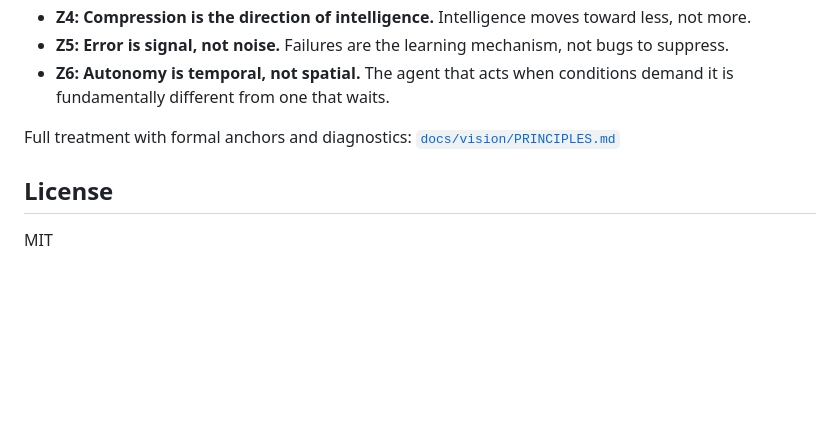
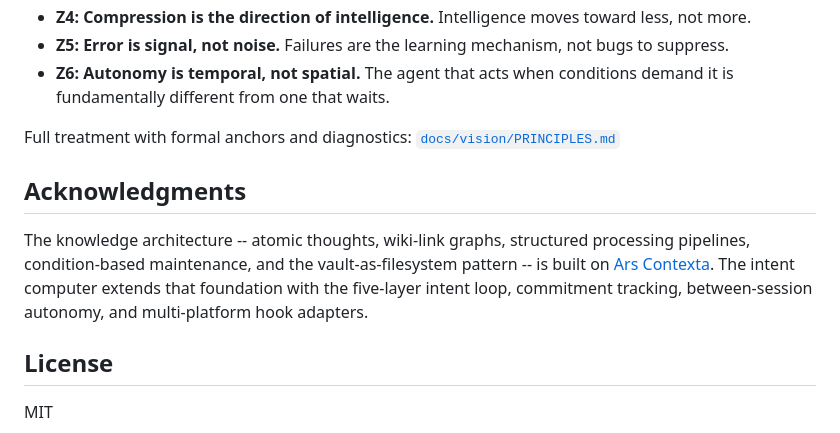
Before and after one commit to hellofrommorgan/intent-computer, a Markdown page: README.md, the part around the change. Drawn GitHub-style; blank space fills up the shorter version.

Commit message:
docs: credit Ars Contexta for knowledge architecture
Co-Authored-By: Claude Opus 4.6 <noreply@anthropic.com>

```diff
--- a/README.md
+++ b/README.md
@@ -113,6 +113,10 @@ Seven zeroth principles define the structural commitments of the intent computer
 
 Full treatment with formal anchors and diagnostics: [`docs/vision/PRINCIPLES.md`](docs/vision/PRINCIPLES.md)
 
+## Acknowledgments
+
+The knowledge architecture -- atomic thoughts, wiki-link graphs, structured processing pipelines, condition-based maintenance, and the vault-as-filesystem pattern -- is built on [Ars Contexta](https://github.com/agenticnotetaking/arscontexta). The intent computer extends that foundation with the five-layer intent loop, commitment tracking, between-session autonomy, and multi-platform hook adapters.
+
 ## License
 
 MIT
```
